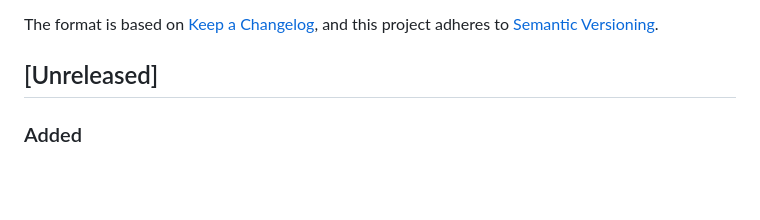
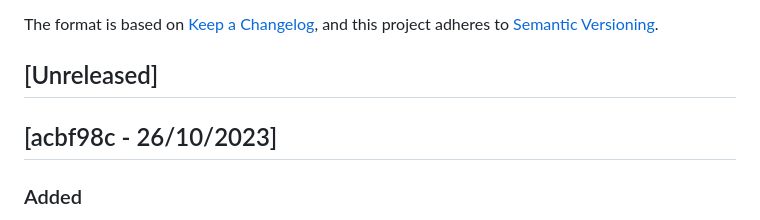
Before and after one commit to reloadclub-gg/reload-backend, a Markdown page: CHANGELOG.md, the part around the change. Rendered like a GitHub page; blank space fills up the shorter version.

Commit message:
update changelog

```diff
--- a/CHANGELOG.md
+++ b/CHANGELOG.md
@@ -6,6 +6,8 @@ The format is based on [Keep a Changelog](https://keepachangelog.com/en/1.0.0/),
 and this project adheres to [Semantic Versioning](https://semver.org/spec/v2.0.0.html).
 
 ## [Unreleased]
+
+## [acbf98c - 26/10/2023]
 
 ### Added
 
```
